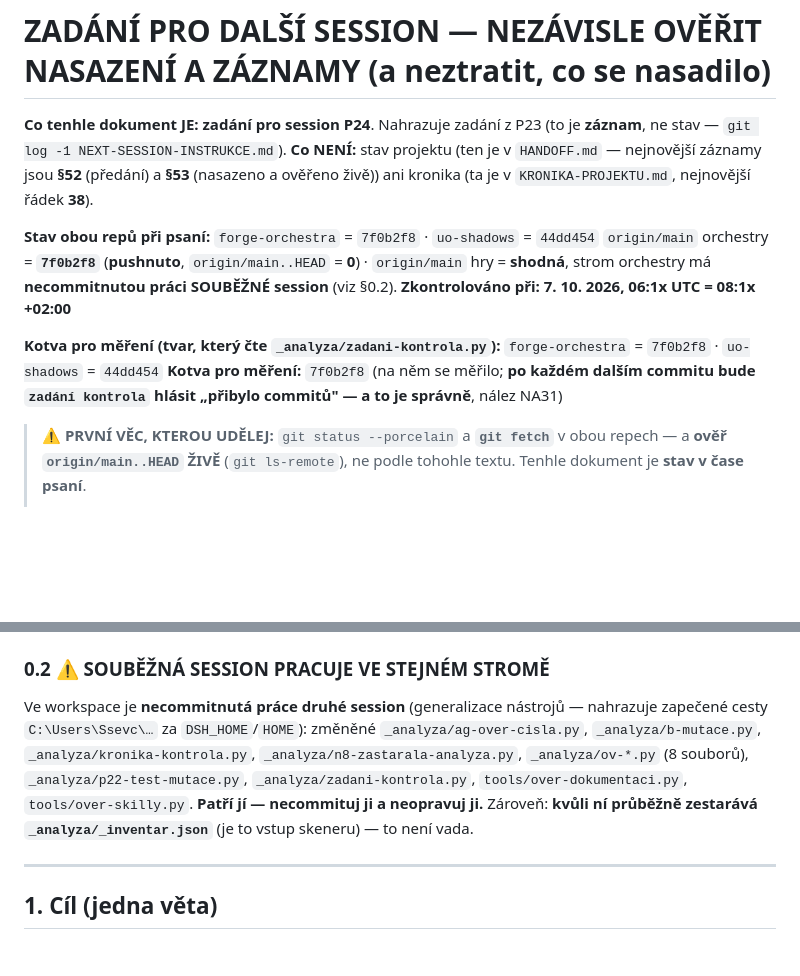
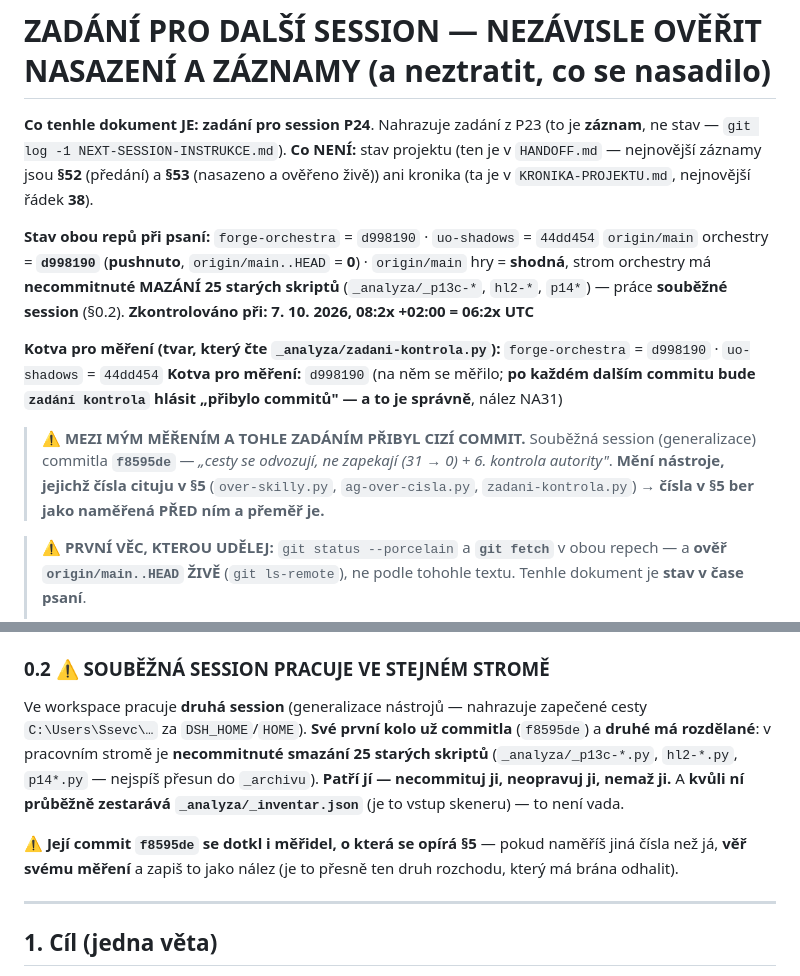
Before and after one commit to ssevcikm-spec/forge-orchestra, a Markdown page: NEXT-SESSION-INSTRUKCE.md, 2 parts joined by grey strips. Drawn GitHub-style; blank space fills up the shorter version.

Commit message:
zadani P24: presna kotva d998190 + zaznamenan cizi commit f8595de (meni merida citovana v §5)
Mereni v §5 M0.2 bylo namereno PRED f8595de (generalizace) — proto je v zadani vystraha, aby pristi session verila vlastnimu mereni.

```diff
--- a/NEXT-SESSION-INSTRUKCE.md
+++ b/NEXT-SESSION-INSTRUKCE.md
@@ -6,16 +6,22 @@
 **§52** (předání) a **§53** (nasazeno a ověřeno živě)) ani kronika (ta je
 v `KRONIKA-PROJEKTU.md`, nejnovější řádek **38**).
 
-**Stav obou repů při psaní:** `forge-orchestra` = `7f0b2f8` · `uo-shadows` = `44dd454`
-`origin/main` orchestry = **`7f0b2f8`** (**pushnuto**, `origin/main..HEAD` = **0**) ·
-`origin/main` hry = **shodná**, strom orchestry má **necommitnutou práci SOUBĚŽNÉ
-session** (viz §0.2).
-**Zkontrolováno při:** **7. 10. 2026, 06:1x UTC = 08:1x +02:00**
+**Stav obou repů při psaní:** `forge-orchestra` = `d998190` · `uo-shadows` = `44dd454`
+`origin/main` orchestry = **`d998190`** (**pushnuto**, `origin/main..HEAD` = **0**) ·
+`origin/main` hry = **shodná**, strom orchestry má **necommitnuté MAZÁNÍ 25 starých
+skriptů** (`_analyza/_p13c-*`, `hl2-*`, `p14*`) — práce **souběžné session** (§0.2).
+**Zkontrolováno při:** **7. 10. 2026, 08:2x +02:00 = 06:2x UTC**
 
 **Kotva pro měření (tvar, který čte `_analyza/zadani-kontrola.py`):**
-`forge-orchestra` = `7f0b2f8` · `uo-shadows` = `44dd454`
-**Kotva pro měření:** `7f0b2f8` (na něm se měřilo; **po každém dalším commitu
+`forge-orchestra` = `d998190` · `uo-shadows` = `44dd454`
+**Kotva pro měření:** `d998190` (na něm se měřilo; **po každém dalším commitu
 bude `zadání kontrola` hlásit „přibylo commitů" — a to je správně**, nález NA31)
+
+> **⚠ MEZI MÝM MĚŘENÍM A TOHLE ZADÁNÍM PŘIBYL CIZÍ COMMIT.** Souběžná session
+> (generalizace) commitla **`f8595de`** — *„cesty se odvozují, ne zapekají
+> (31 → 0) + 6. kontrola autority"*. **Mění nástroje, jejichž čísla cituju v §5**
+> (`over-skilly.py`, `ag-over-cisla.py`, `zadani-kontrola.py`) → **čísla v §5
+> ber jako naměřená PŘED ním a přeměř je.**
 
 > **⚠ PRVNÍ VĚC, KTEROU UDĚLEJ:** `git status --porcelain` a **`git fetch`**
 > v obou repech — a **ověř `origin/main..HEAD` ŽIVĚ** (`git ls-remote`), ne
@@ -68,14 +74,17 @@ bude `zadání kontrola` hlásit „přibylo commitů" — a to je správně**,
 
 ### 0.2 ⚠ SOUBĚŽNÁ SESSION PRACUJE VE STEJNÉM STROMĚ
 
-Ve workspace je **necommitnutá práce druhé session** (generalizace nástrojů —
-nahrazuje zapečené cesty `C:\Users\Ssevc\…` za `DSH_HOME`/`HOME`): změněné
-`_analyza/ag-over-cisla.py`, `_analyza/b-mutace.py`, `_analyza/kronika-kontrola.py`,
-`_analyza/n8-zastarala-analyza.py`, `_analyza/ov-*.py` (8 souborů),
-`_analyza/p22-test-mutace.py`, `_analyza/zadani-kontrola.py`,
-`tools/over-dokumentaci.py`, `tools/over-skilly.py`.
-**Patří jí — necommituj ji a neopravuj ji.** Zároveň: **kvůli ní průběžně
+Ve workspace pracuje **druhá session** (generalizace nástrojů — nahrazuje
+zapečené cesty `C:\Users\Ssevc\…` za `DSH_HOME`/`HOME`). **Své první kolo už
+commitla** (`f8595de`) a **druhé má rozdělané**: v pracovním stromě je
+**necommitnuté smazání 25 starých skriptů** (`_analyza/_p13c-*.py`, `hl2-*.py`,
+`p14*.py` — nejspíš přesun do `_archivu`).
+**Patří jí — necommituj ji, neopravuj ji, nemaž ji.** A **kvůli ní průběžně
 zestarává `_analyza/_inventar.json`** (je to vstup skeneru) — to není vada.
+
+⚠ **Její commit `f8595de` se dotkl i měřidel, o která se opírá §5** — pokud
+naměříš jiná čísla než já, **věř svému měření** a zapiš to jako nález (je to
+přesně ten druh rozchodu, který má brána odhalit).
 
 ---
 
```
